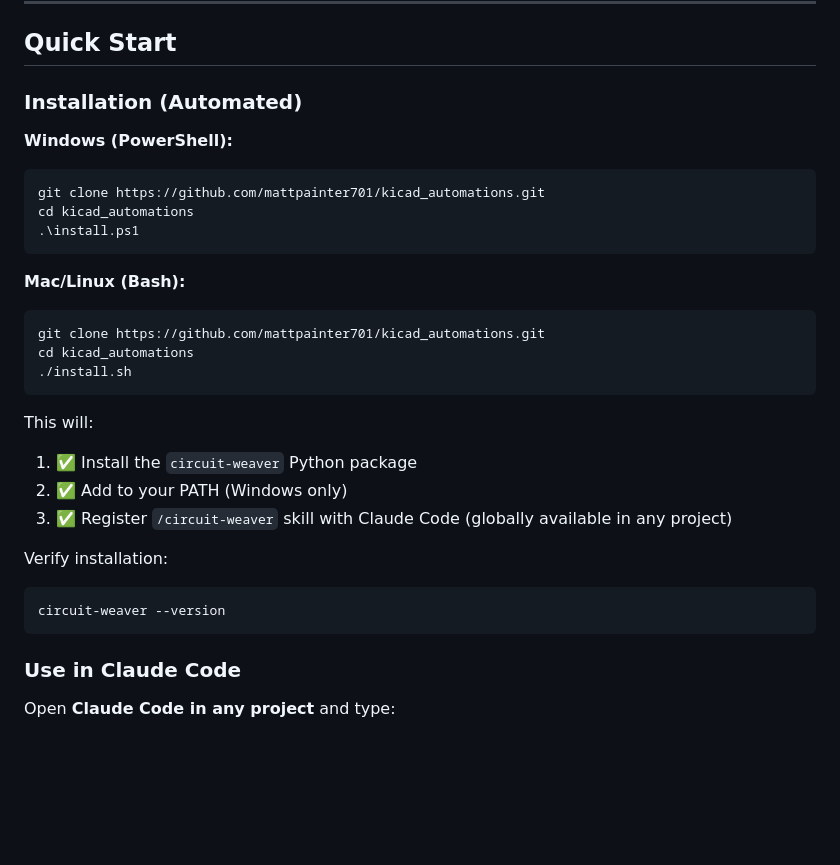
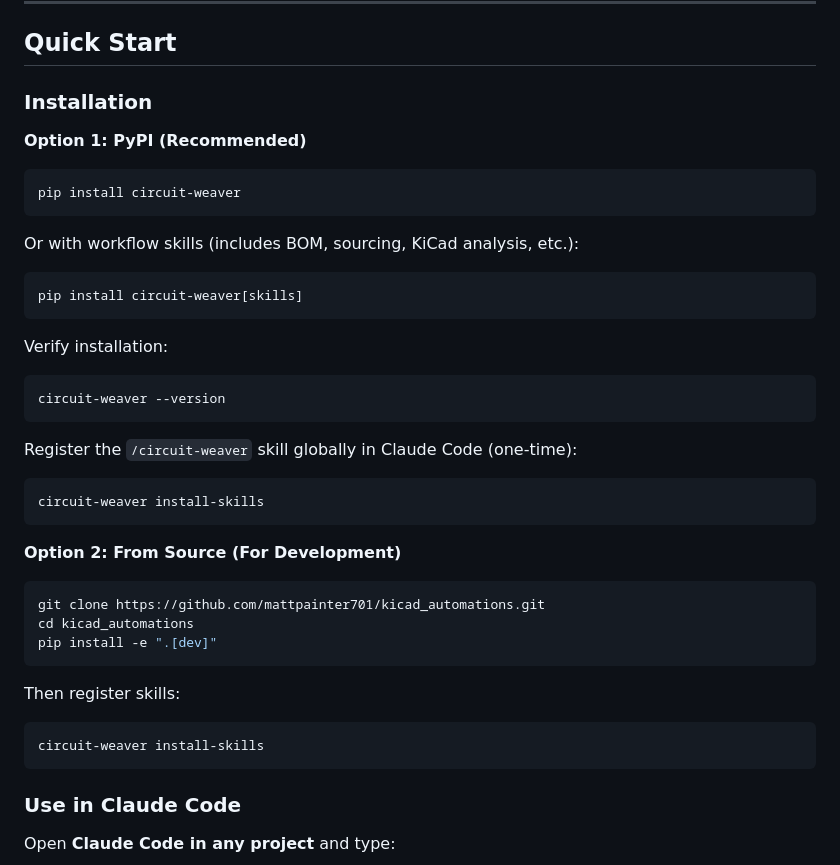
Before and after one commit to mattpainter701/kicad_automations, a Markdown page: README.md, the part around the change. Drawn GitHub-style; blank space fills up the shorter version.

````diff
--- a/README.md
+++ b/README.md
@@ -117,33 +117,44 @@ The result is a clean path to BOMs and outputs ready to hand to PCBWay, JLCPCB,
 
 ## Quick Start
 
-### Installation (Automated)
+### Installation
 
-**Windows (PowerShell):**
+**Option 1: PyPI (Recommended)**
 
-```powershell
-git clone https://github.com/mattpainter701/kicad_automations.git
-cd kicad_automations
-.\install.ps1
+```bash
+pip install circuit-weaver
 ```
 
-**Mac/Linux (Bash):**
+Or with workflow skills (includes BOM, sourcing, KiCad analysis, etc.):
 
 ```bash
-git clone https://github.com/mattpainter701/kicad_automations.git
-cd kicad_automations
-./install.sh
+pip install circuit-weaver[skills]
 ```
-
-This will:
-1. ✅ Install the `circuit-weaver` Python package
-2. ✅ Add to your PATH (Windows only)
-3. ✅ Register `/circuit-weaver` skill with Claude Code (globally available in any project)
 
 Verify installation:
 
 ```bash
 circuit-weaver --version
+```
+
+Register the `/circuit-weaver` skill globally in Claude Code (one-time):
+
+```bash
+circuit-weaver install-skills
+```
+
+**Option 2: From Source (For Development)**
+
+```bash
+git clone https://github.com/mattpainter701/kicad_automations.git
+cd kicad_automations
+pip install -e ".[dev]"
+```
+
+Then register skills:
+
+```bash
+circuit-weaver install-skills
 ```
 
 ### Use in Claude Code
````
Also changed, not shown: TASKS.md (+70 -0 lines), docs/user_workflow.md (+10 -4 lines).
